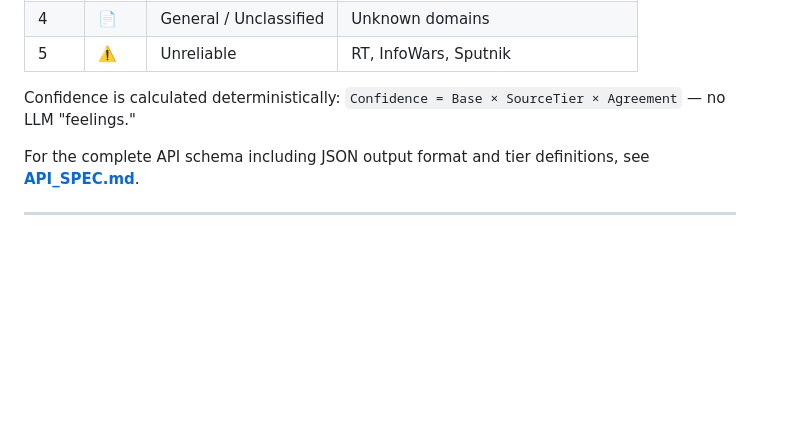
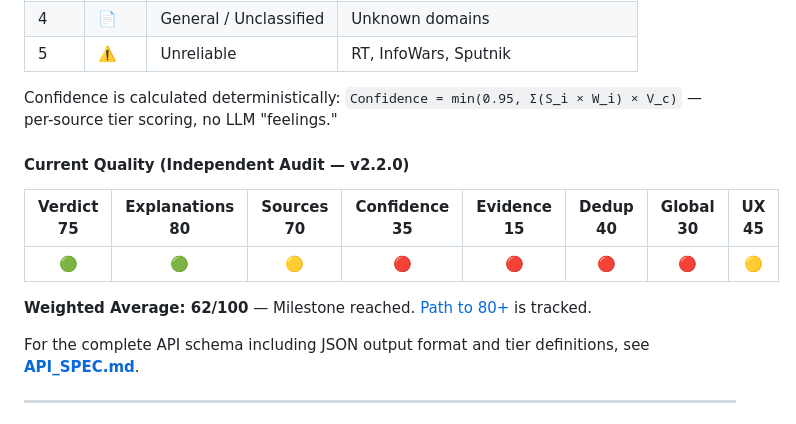
Before and after one commit to humanchaos/factcheck, a Markdown page: README.md, the part around one of its changes. Rendered like a GitHub page; blank space fills up the shorter version.

```diff
--- a/README.md
+++ b/README.md
@@ -167,7 +168,15 @@ Sources are tiered using a [registry of 57+ domains](assets/registry/sources-glo
 | 4 | 📄 | General / Unclassified | Unknown domains |
 | 5 | ⚠️ | Unreliable | RT, InfoWars, Sputnik |
 
-Confidence is calculated deterministically: `Confidence = Base × SourceTier × Agreement` — no LLM "feelings."
+Confidence is calculated deterministically: `Confidence = min(0.95, Σ(S_i × W_i) × V_c)` — per-source tier scoring, no LLM "feelings."
+
+#### Current Quality (Independent Audit — v2.2.0)
+
+| Verdict 75 | Explanations 80 | Sources 70 | Confidence 35 | Evidence 15 | Dedup 40 | Global 30 | UX 45 |
+|:--:|:--:|:--:|:--:|:--:|:--:|:--:|:--:|
+| 🟢 | 🟢 | 🟡 | 🔴 | 🔴 | 🔴 | 🔴 | 🟡 |
+
+**Weighted Average: 62/100** — Milestone reached. [Path to 80+](CHANGELOG.md) is tracked.
 
 For the complete API schema including JSON output format and tier definitions, see **[API_SPEC.md](API_SPEC.md)**.
 
```
Also changed, not shown: other parts of README.md (+1 -0 lines), CHANGELOG.md (+16 -0 lines).
